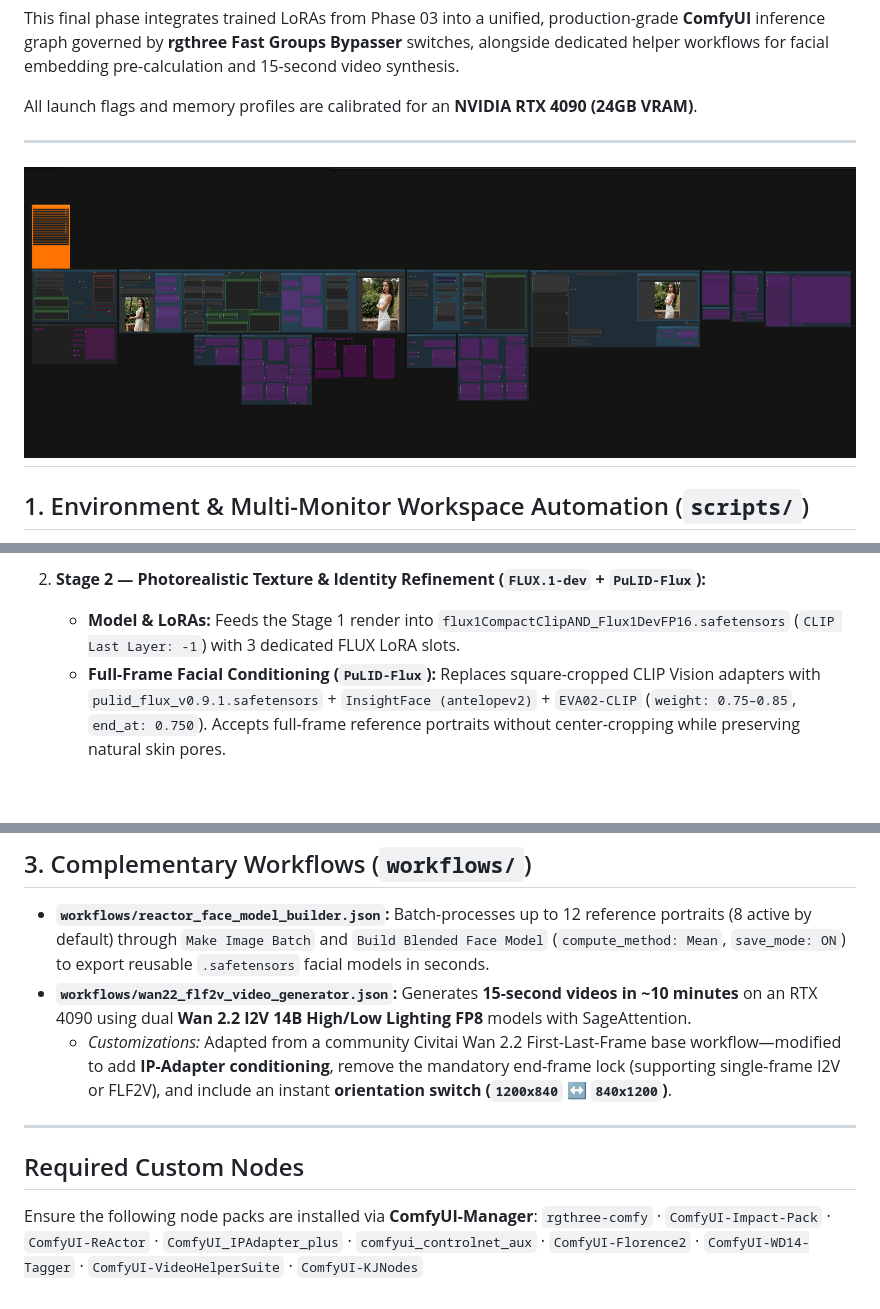
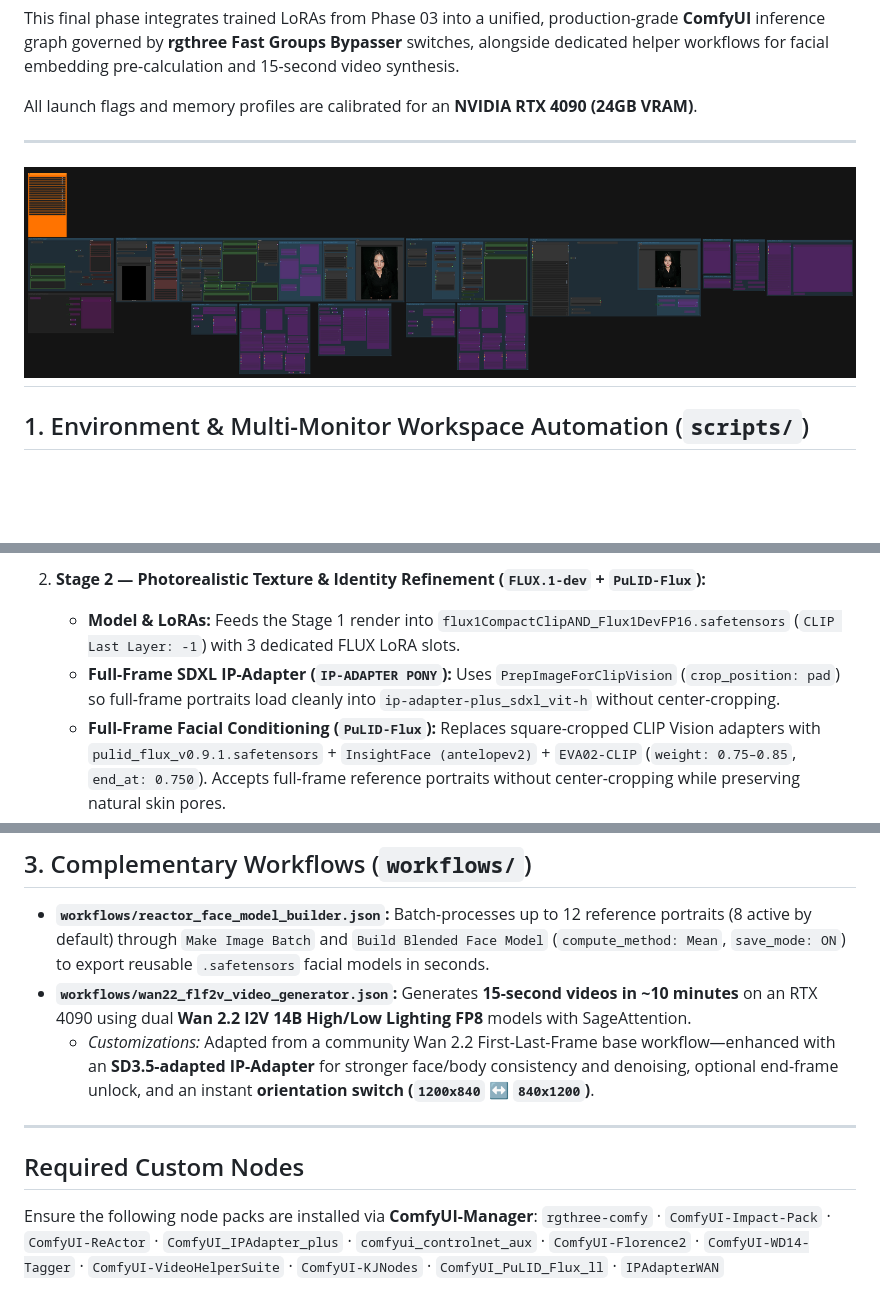
Before and after one commit to Hyrbog/lora-training-and-inference-pipeline, a Markdown page: 04-comfyui-multi-workflow/README.md, 3 parts joined by grey strips. GitHub-like rendering; pictures changed too: docs/workflow_overview.png; blank space fills up the shorter version.

Commit message:
feat(phase-04): add pad-framed SDXL IP-Adapter, Wan SD3.5 IP-Adapter, and PuLID node docs

```diff
--- a/04-comfyui-multi-workflow/README.md
+++ b/04-comfyui-multi-workflow/README.md
@@ -29,6 +29,7 @@ Instead of maintaining separate graphs per task, this workflow organizes **22 mo
 
 2. **Stage 2 — Photorealistic Texture & Identity Refinement (`FLUX.1-dev` + `PuLID-Flux`):**
    * **Model & LoRAs:** Feeds the Stage 1 render into `flux1CompactClipAND_Flux1DevFP16.safetensors` (`CLIP Last Layer: -1`) with 3 dedicated FLUX LoRA slots.
+   * **Full-Frame SDXL IP-Adapter (`IP-ADAPTER PONY`):** Uses `PrepImageForClipVision` (`crop_position: pad`) so full-frame portraits load cleanly into `ip-adapter-plus_sdxl_vit-h` without center-cropping.
    * **Full-Frame Facial Conditioning (`PuLID-Flux`):** Replaces square-cropped CLIP Vision adapters with `pulid_flux_v0.9.1.safetensors` + `InsightFace (antelopev2)` + `EVA02-CLIP` (`weight: 0.75–0.85`, `end_at: 0.750`). Accepts full-frame reference portraits without center-cropping while preserving natural skin pores.
    * **Single-Pass Facial Refinement (`FaceDetailer`):** Uses `FaceDetailer` directly as the FLUX KSampler (`YOLOv8` + `SAM ViT-H` at `1024x1024`, `20 steps`, `CFG: 1.0`, `euler` / `normal`, `denoise: 0.30`), cutting total generation time to **~34 seconds total for both Pony + FLUX renders** on an RTX 4090.
 
@@ -47,10 +48,10 @@ Instead of maintaining separate graphs per task, this workflow organizes **22 mo
 
 * **`workflows/reactor_face_model_builder.json`:** Batch-processes up to 12 reference portraits (8 active by default) through `Make Image Batch` and `Build Blended Face Model` (`compute_method: Mean`, `save_mode: ON`) to export reusable `.safetensors` facial models in seconds.
 * **`workflows/wan22_flf2v_video_generator.json`:** Generates **15-second videos in ~10 minutes** on an RTX 4090 using dual **Wan 2.2 I2V 14B High/Low Lighting FP8** models with SageAttention.
-  * *Customizations:* Adapted from a community Civitai Wan 2.2 First-Last-Frame base workflow—modified to add **IP-Adapter conditioning**, remove the mandatory end-frame lock (supporting single-frame I2V or FLF2V), and include an instant **orientation switch (`1200x840` ↔ `840x1200`)**.
+  * *Customizations:* Adapted from a community Wan 2.2 First-Last-Frame base workflow—enhanced with an **SD3.5-adapted IP-Adapter** for stronger face/body consistency and denoising, optional end-frame unlock, and an instant **orientation switch (`1200x840` ↔ `840x1200`)**.
 
 ---
 
 ## Required Custom Nodes
 Ensure the following node packs are installed via **ComfyUI-Manager**:
-`rgthree-comfy` · `ComfyUI-Impact-Pack` · `ComfyUI-ReActor` · `ComfyUI_IPAdapter_plus` · `comfyui_controlnet_aux` · `ComfyUI-Florence2` · `ComfyUI-WD14-Tagger` · `ComfyUI-VideoHelperSuite` · `ComfyUI-KJNodes`
+`rgthree-comfy` · `ComfyUI-Impact-Pack` · `ComfyUI-ReActor` · `ComfyUI_IPAdapter_plus` · `comfyui_controlnet_aux` · `ComfyUI-Florence2` · `ComfyUI-WD14-Tagger` · `ComfyUI-VideoHelperSuite` · `ComfyUI-KJNodes` · `ComfyUI_PuLID_Flux_ll` · `IPAdapterWAN`
```
Also changed, not shown: 2 other files.
